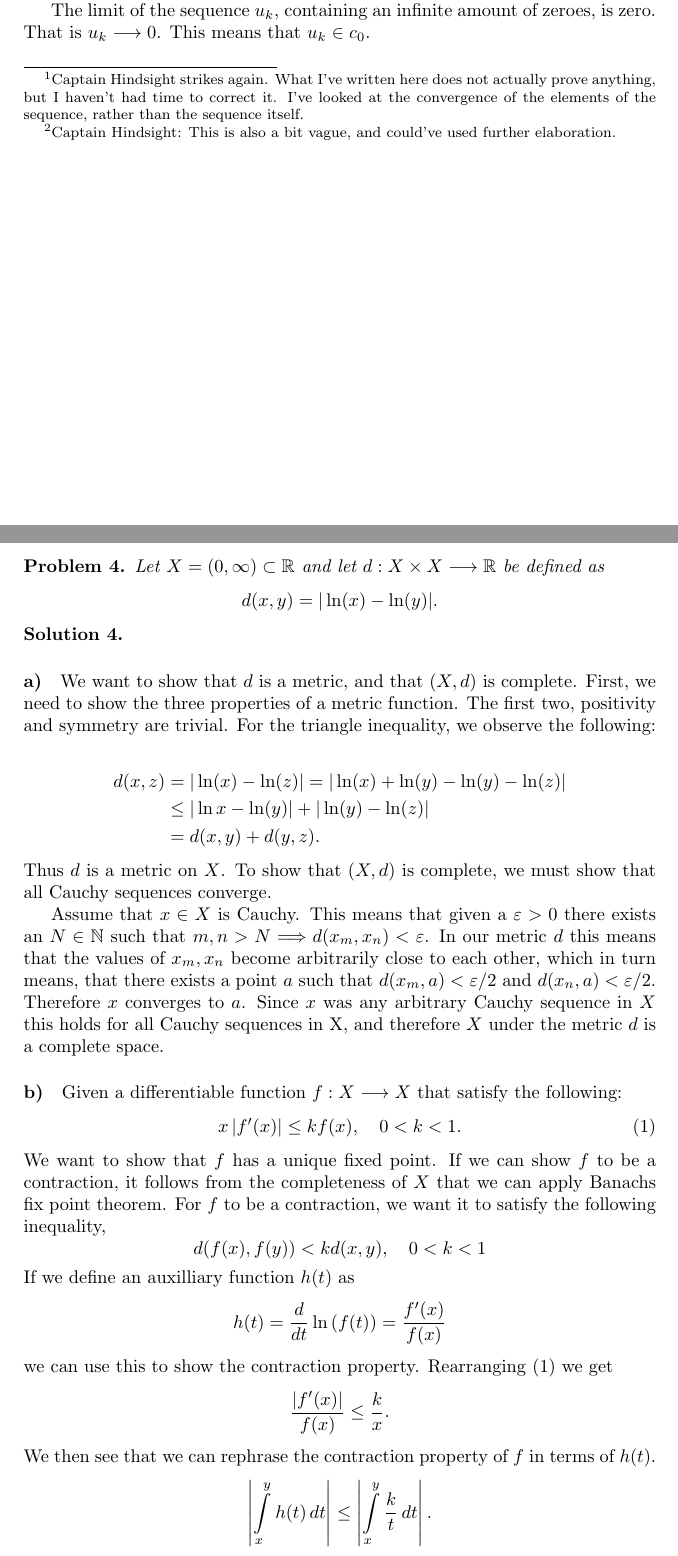
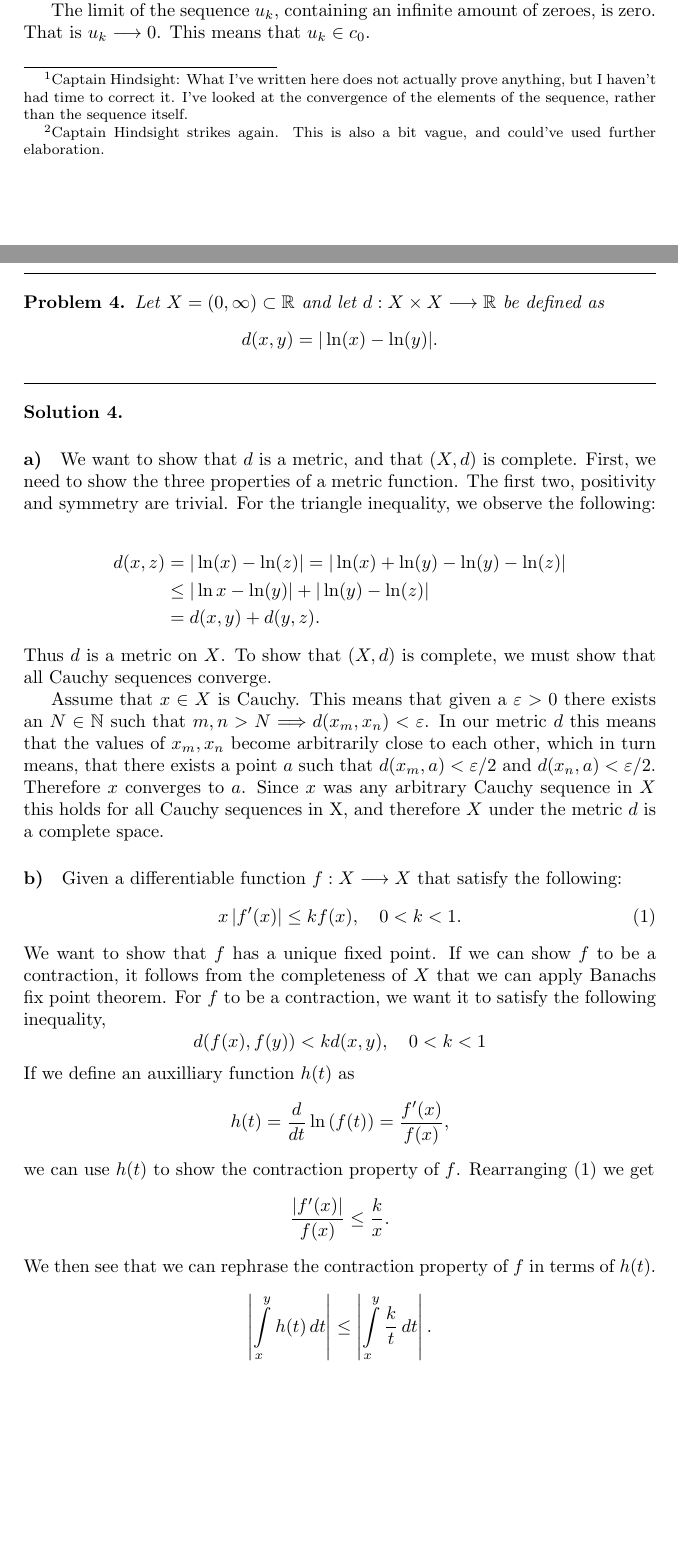
Before and after one commit to BasketaksSjargong/MAT2400, a LaTeX problem sheet (assignments/assignment_1_revised/ivarhs.tex): two parts of pages 3 and 4 of 4 before the commit and two parts of pages 3 and 4 of 5 after it, joined at a grey line, cut so that both start at the same text, the shorter picture padded with empty space. Compiled offline with pdfLaTeX.

Commit message:
Added rules

```diff
--- a/assignments/assignment_1_revised/ivarhs.tex
+++ b/assignments/assignment_1_revised/ivarhs.tex
@@ -18,6 +18,9 @@
 \theoremstyle{definition}
 \newtheorem{sol}{Solution}
 
+% Newcommands
+\newcommand{\horrule}[1]{\noindent\rule{\linewidth}{#1}}
+
 % Title
 \title{
   \huge{\textsc{Mandatory Assignment  MAT2400}} \\
@@ -192,13 +201,14 @@ y &= \left\{ y_1, y_2, y_3, \ldots, y_n, 0, 0, 0, \ldots \right\} \longrightarro
 \end{align*}
 Thus, we can always chose the sequences we need to satisfy the definition of
 \textit{dense}.  Therefore, $\ell$ is dense in $c_0$.\footnote{Captain
-Hindsight: This is also a bit vague, and could've used further elaboration.}
+Hindsight strikes again. This is also a bit vague, and could've used further elaboration.}
 
 The limit of the sequence $u_k$, containing an infinite amount of zeroes, is
 zero.  That is $u_k \longrightarrow 0$. This means that $u_k \in c_0$.
 \end{sol}
 
 \pagebreak
+\horrule{0.5pt}
 \begin{prb}
   Let $X = \left( 0, \infty \right) \subset \mathbb{R}$ and let $d : X \times X \longrightarrow \mathbb{R}$ be defined as
   \begin{equation}
@@ -206,6 +216,7 @@ zero.  That is $u_k \longrightarrow 0$. This means that $u_k \in c_0$.
     d(x, y) = | \ln(x) - \ln(y)|.
   \end{equation}
 \end{prb}
+\horrule{0.5pt}
 
 \begin{sol}
 \item\paragraph{a)}
@@ -250,9 +261,9 @@ following inequality,
 If we define an auxilliary function $h(t)$ as
 \begin{equation}
   \notag
-  h(t) = \frac{d}{dt} \ln\left(f(t)\right)  = \frac{f'(x)}{f(x)}
+  h(t) = \frac{d}{dt} \ln\left(f(t)\right)  = \frac{f'(x)}{f(x)},
 \end{equation}
-we can use this to show the contraction property.  Rearranging
+we can use $h(t)$ to show the contraction property of $f$. Rearranging
 \eqref{eq:condition} we get
 \begin{equation}
   \notag
```
Also changed, not shown: assignments/assignment_1_revised/ivarhs.pdf, assignments/assignment_1_revised/ivarhs.tex (8 more changed lines).
